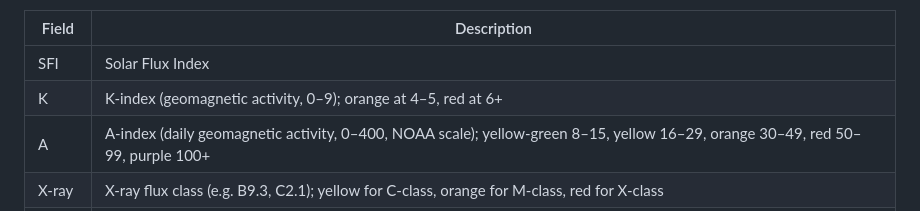
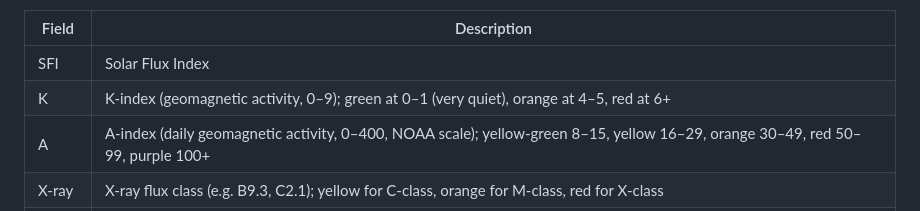
Before and after one commit to oh2gax/wspr_logger, a Markdown page: README.md, the part around the change. Rendered like a GitHub page.

```diff
--- a/README.md
+++ b/README.md
@@ -285,7 +285,7 @@ When the last spot is older than 1 hour the card shows **No propagation** with a
 | Field | Description |
 |-------|-------------|
 | SFI   | Solar Flux Index |
-| K     | K-index (geomagnetic activity, 0–9); orange at 4–5, red at 6+ |
+| K     | K-index (geomagnetic activity, 0–9); green at 0–1 (very quiet), orange at 4–5, red at 6+ |
 | A     | A-index (daily geomagnetic activity, 0–400, NOAA scale); yellow-green 8–15, yellow 16–29, orange 30–49, red 50–99, purple 100+ |
 | X-ray | X-ray flux class (e.g. B9.3, C2.1); yellow for C-class, orange for M-class, red for X-class |
 | Bz    | Interplanetary magnetic field Z-component (nT); diverging scale: green to purple as value goes negative, default accent for northward (≥ 0) |
```
